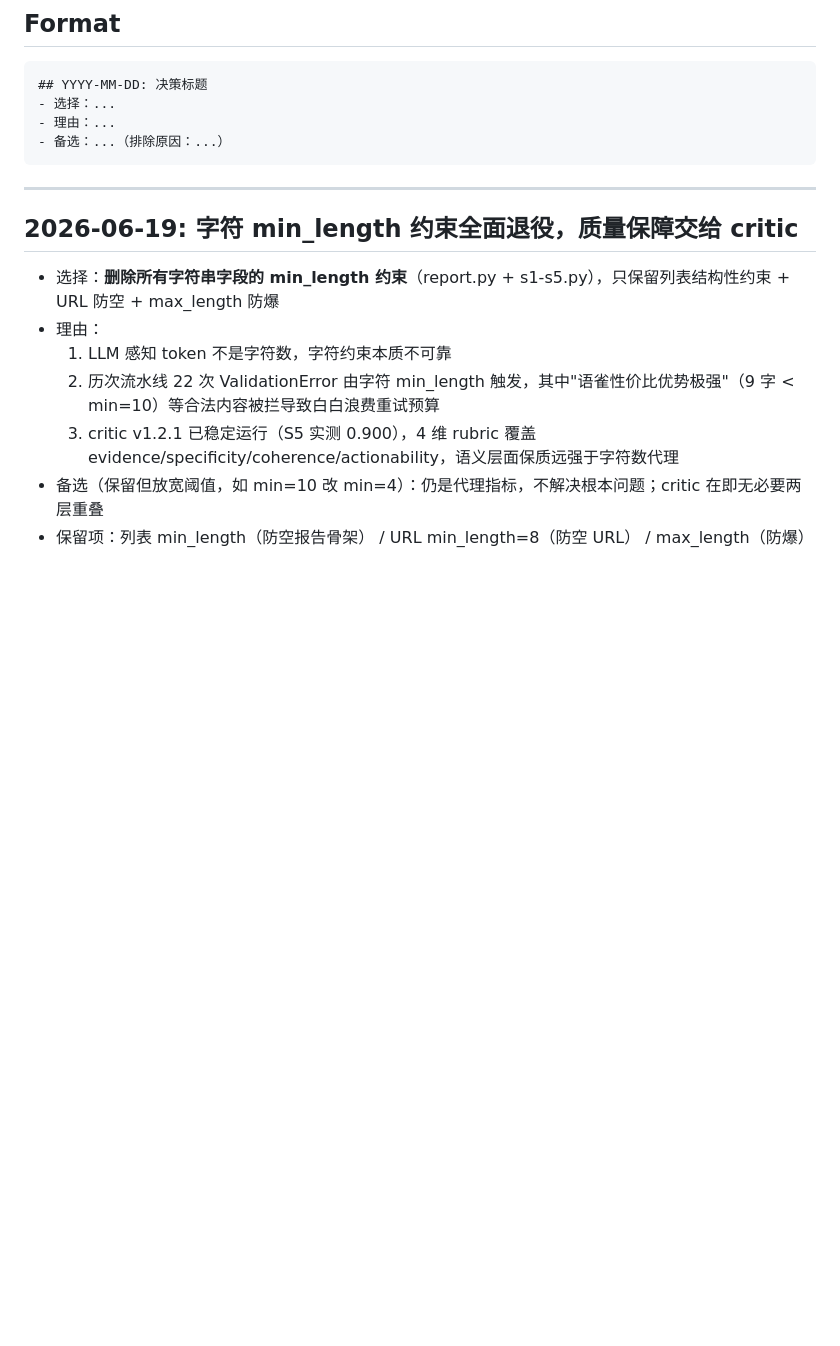
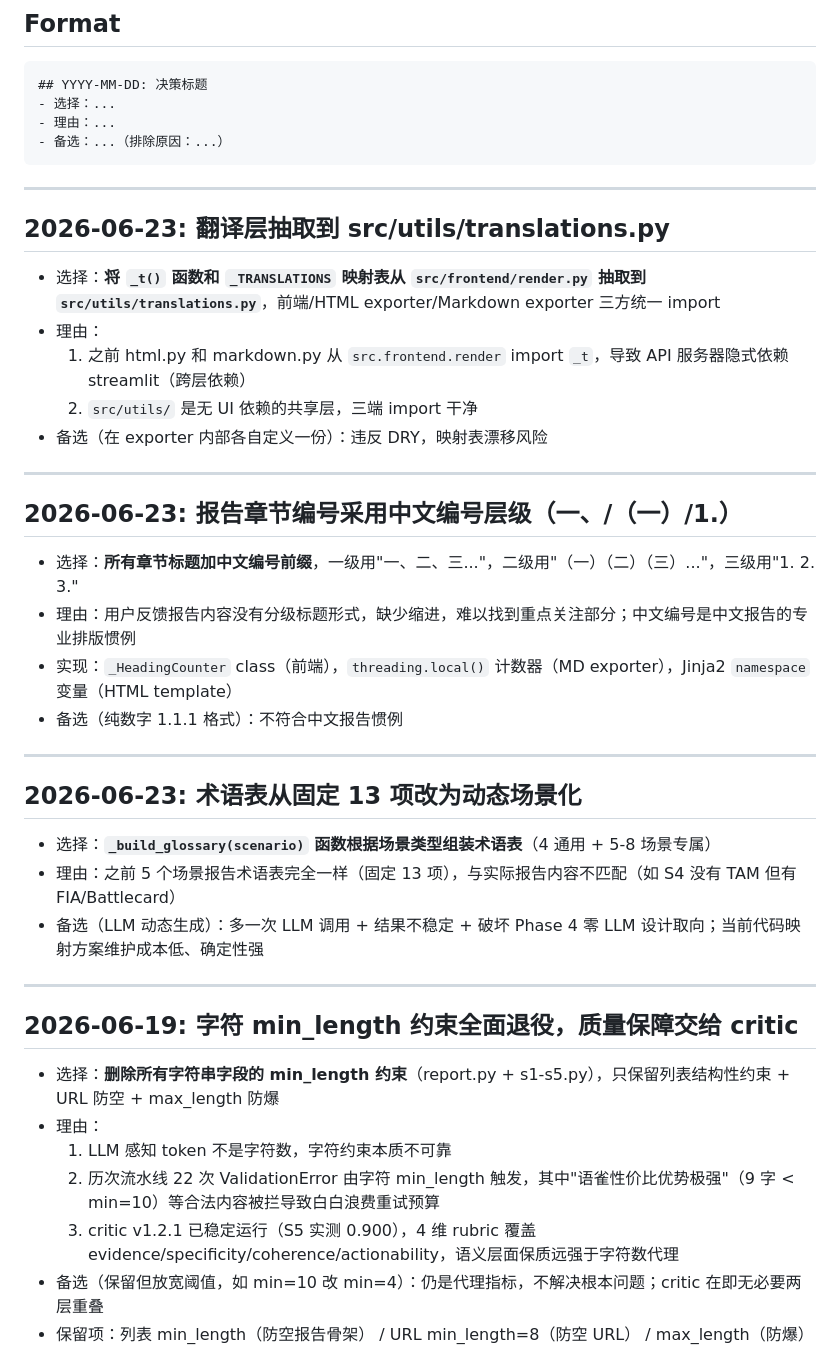
Before and after one commit to OPENW1NDOW/PentaScope, a Markdown page: DECISIONS.md, the part around the change. GitHub-like rendering; blank space fills up the shorter version.

````diff
--- a/DECISIONS.md
+++ b/DECISIONS.md
@@ -12,6 +12,33 @@
 - 理由：...
 - 备选：...（排除原因：...）
 ```
+
+---
+
+## 2026-06-23: 翻译层抽取到 src/utils/translations.py
+
+- 选择：**将 `_t()` 函数和 `_TRANSLATIONS` 映射表从 `src/frontend/render.py` 抽取到 `src/utils/translations.py`**，前端/HTML exporter/Markdown exporter 三方统一 import
+- 理由：
+  1. 之前 html.py 和 markdown.py 从 `src.frontend.render` import `_t`，导致 API 服务器隐式依赖 streamlit（跨层依赖）
+  2. `src/utils/` 是无 UI 依赖的共享层，三端 import 干净
+- 备选（在 exporter 内部各自定义一份）：违反 DRY，映射表漂移风险
+
+---
+
+## 2026-06-23: 报告章节编号采用中文编号层级（一、/（一）/1.）
+
+- 选择：**所有章节标题加中文编号前缀**，一级用"一、二、三..."，二级用"（一）（二）（三）..."，三级用"1. 2. 3."
+- 理由：用户反馈报告内容没有分级标题形式，缺少缩进，难以找到重点关注部分；中文编号是中文报告的专业排版惯例
+- 实现：`_HeadingCounter` class（前端），`threading.local()` 计数器（MD exporter），Jinja2 `namespace` 变量（HTML template）
+- 备选（纯数字 1.1.1 格式）：不符合中文报告惯例
+
+---
+
+## 2026-06-23: 术语表从固定 13 项改为动态场景化
+
+- 选择：**`_build_glossary(scenario)` 函数根据场景类型组装术语表**（4 通用 + 5-8 场景专属）
+- 理由：之前 5 个场景报告术语表完全一样（固定 13 项），与实际报告内容不匹配（如 S4 没有 TAM 但有 FIA/Battlecard）
+- 备选（LLM 动态生成）：多一次 LLM 调用 + 结果不稳定 + 破坏 Phase 4 零 LLM 设计取向；当前代码映射方案维护成本低、确定性强
 
 ---
 
````
Also changed, not shown: PROGRESS.md (+34 -0 lines).
